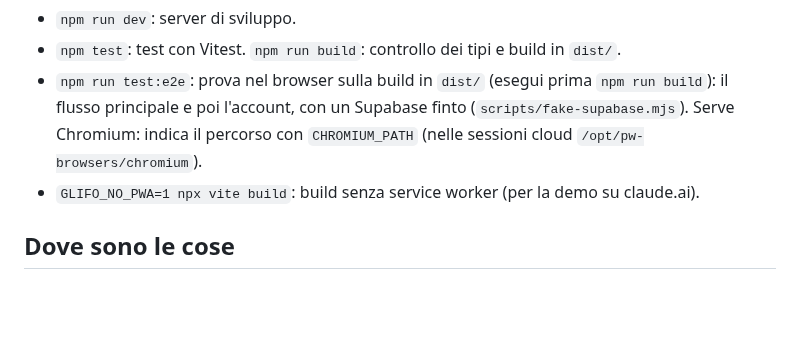
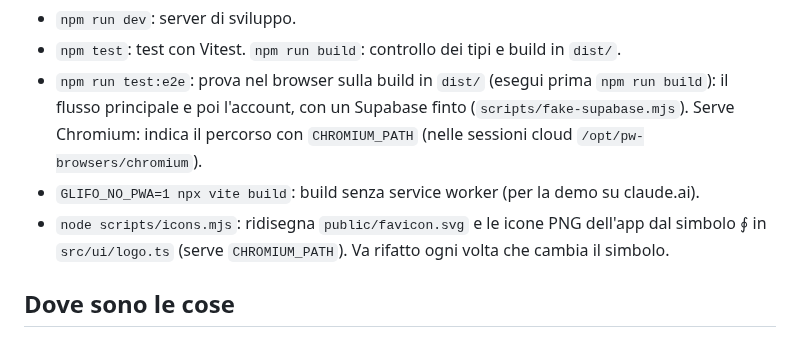
Before and after one commit to DioDiAltro/Glifo, a Markdown page: CLAUDE.md, the part around the change. GitHub-like rendering; blank space fills up the shorter version.

```diff
--- a/CLAUDE.md
+++ b/CLAUDE.md
@@ -19,6 +19,8 @@ installabile come app, pubblicato su GitHub Pages: non c'è un server.
   (`scripts/fake-supabase.mjs`). Serve Chromium: indica il percorso con `CHROMIUM_PATH`
   (nelle sessioni cloud `/opt/pw-browsers/chromium`).
 - `GLIFO_NO_PWA=1 npx vite build`: build senza service worker (per la demo su claude.ai).
+- `node scripts/icons.mjs`: ridisegna `public/favicon.svg` e le icone PNG dell'app dal simbolo
+  ∮ in `src/ui/logo.ts` (serve `CHROMIUM_PATH`). Va rifatto ogni volta che cambia il simbolo.
 
 ## Dove sono le cose
 
```
Also changed, not shown: README.md (+2 -1 lines), public/apple-touch-icon.png, public/icon-192.png, public/icon-512.png, public/icon-maskable-512.png, 8 other files.
